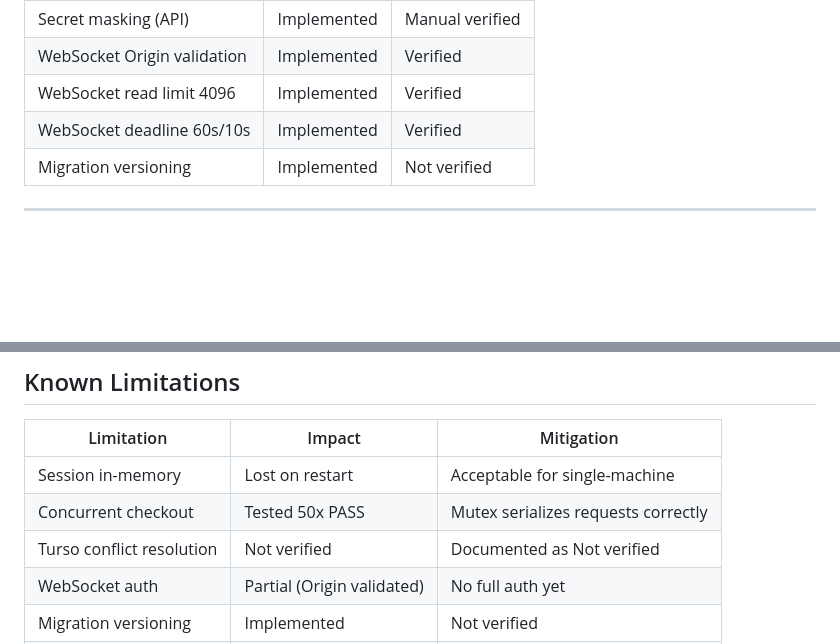
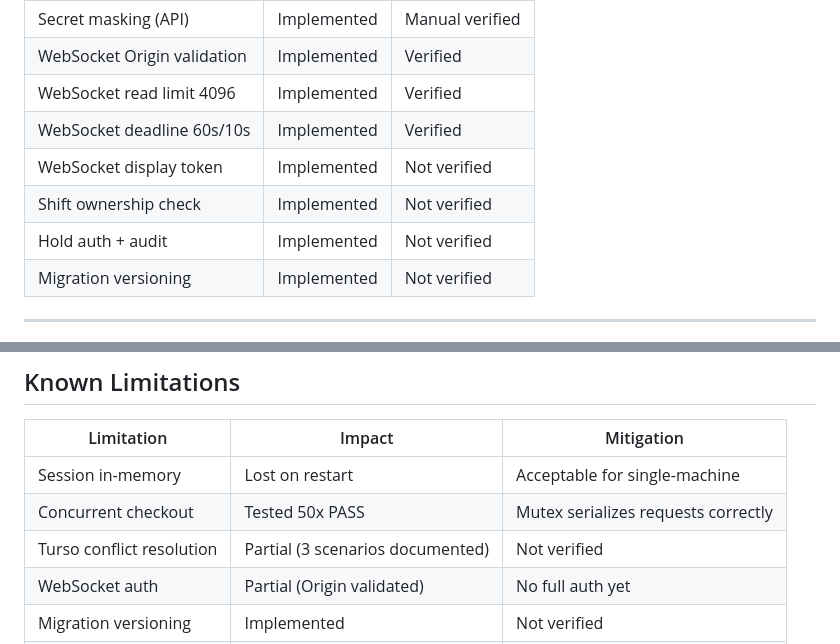
Before and after one commit to yustian0001/pos-simulator, a Markdown page: POS_SIMULATOR_REVIEW.md, 2 parts joined by grey strips. Drawn GitHub-style; blank space fills up the shorter version.

```diff
--- a/POS_SIMULATOR_REVIEW.md
+++ b/POS_SIMULATOR_REVIEW.md
@@ -96,6 +96,9 @@
 | WebSocket Origin validation | Implemented | Verified |
 | WebSocket read limit 4096 | Implemented | Verified |
 | WebSocket deadline 60s/10s | Implemented | Verified |
+| WebSocket display token | Implemented | Not verified |
+| Shift ownership check | Implemented | Not verified |
+| Hold auth + audit | Implemented | Not verified |
 | Migration versioning | Implemented | Not verified |
 
 ---
@@ -141,7 +144,7 @@ Endpoints below are public by design for local development. **NOT safe for inter
 |-----------|--------|-----------|
 | Session in-memory | Lost on restart | Acceptable for single-machine |
 | Concurrent checkout | Tested 50x PASS | Mutex serializes requests correctly |
-| Turso conflict resolution | Not verified | Documented as Not verified |
+| Turso conflict resolution | Partial (3 scenarios documented) | Not verified |
 | WebSocket auth | Partial (Origin validated) | No full auth yet |
 | Migration versioning | Implemented | Not verified |
 | QRIS | Simulasi | Status: pending/paid |
```
Also changed, not shown: other parts of POS_SIMULATOR_REVIEW.md (+30 -2 lines).
